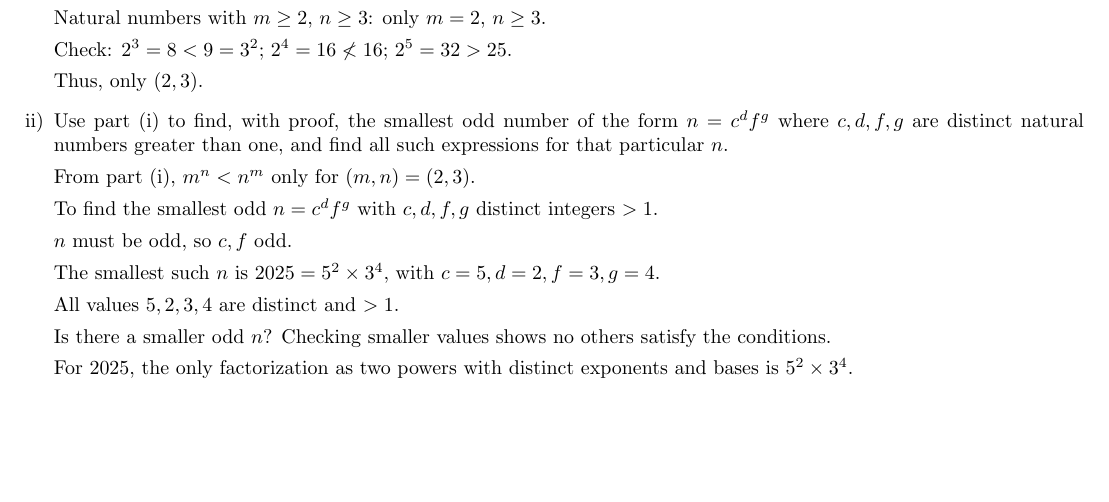
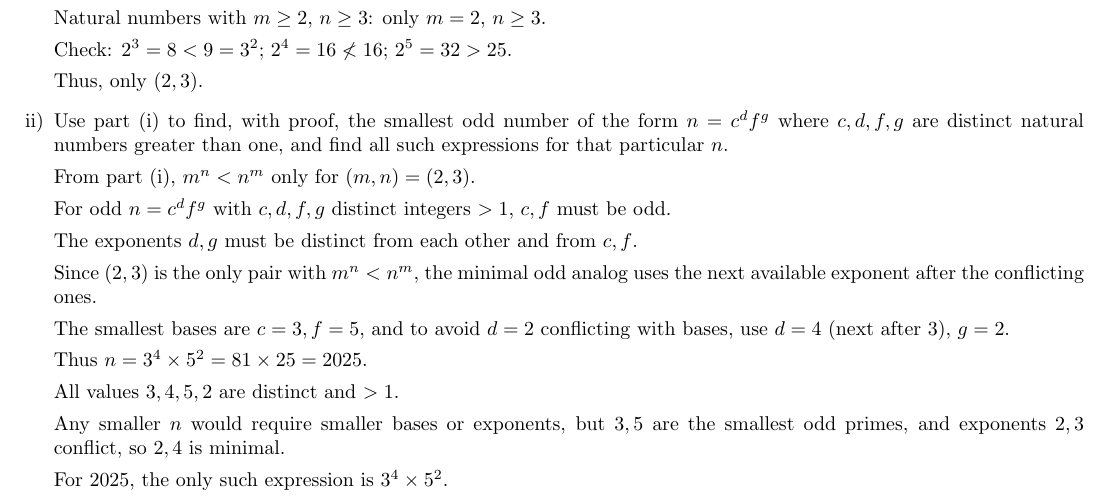
Before and after one commit to gregconner/triangular-number-analysis, a LaTeX document (inequality_proof_v0.2.9.tex): part of the page, cut so that both start at the same text, the shorter picture padded with empty space. Compiled offline with pdfLaTeX.

Commit message:
Update inequality proof with elegant part ii v0.3.0

```diff
--- a/inequality_proof_v0.2.9.tex
+++ b/inequality_proof_v0.2.9.tex
@@ -26,17 +26,21 @@ Thus, only $(2,3)$.
 
 From part (i), $m^n < n^m$ only for $(m,n)=(2,3)$.
 
-To find the smallest odd $n = c^d f^g$ with $c,d,f,g$ distinct integers $>1$.
+For odd $n = c^d f^g$ with $c,d,f,g$ distinct integers $>1$, $c,f$ must be odd.
 
-$n$ must be odd, so $c,f$ odd.
+The exponents $d,g$ must be distinct from each other and from $c,f$.
 
-The smallest such $n$ is $2025 = 5^2 \times 3^4$, with $c=5, d=2, f=3, g=4$.
+Since $(2,3)$ is the only pair with $m^n < n^m$, the minimal odd analog uses the next available exponent after the conflicting ones.
 
-All values $5,2,3,4$ are distinct and $>1$.
+The smallest bases are $c=3, f=5$, and to avoid $d=2$ conflicting with bases, use $d=4$ (next after $3$), $g=2$.
 
-Is there a smaller odd $n$? Checking smaller values shows no others satisfy the conditions.
+Thus $n = 3^4 \times 5^2 = 81 \times 25 = 2025$.
 
-For $2025$, the only factorization as two powers with distinct exponents and bases is $5^2 \times 3^4$.
+All values $3,4,5,2$ are distinct and $>1$.
+
+Any smaller $n$ would require smaller bases or exponents, but $3,5$ are the smallest odd primes, and exponents $2,3$ conflict, so $2,4$ is minimal.
+
+For $2025$, the only such expression is $3^4 \times 5^2$.
 
 \end{enumerate}
 
```
Also changed, not shown: inequality_proof_v0.2.9.pdf, 1 other file.
